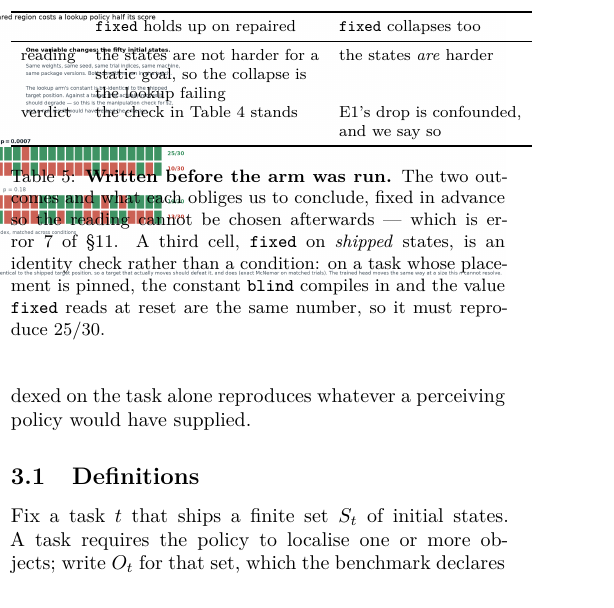
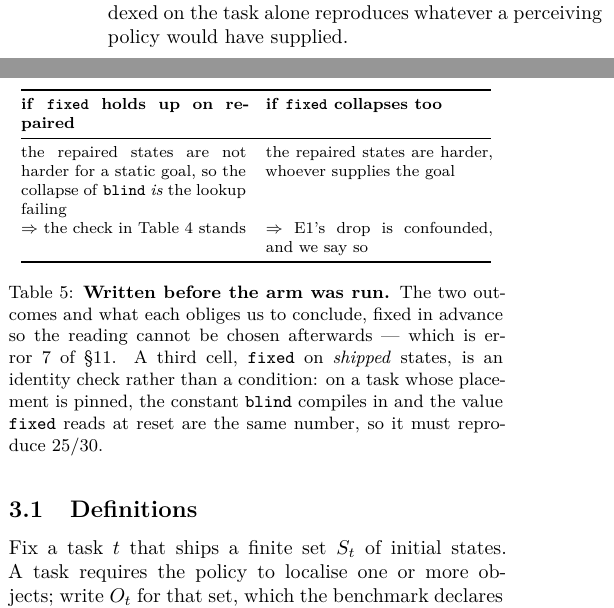
Before and after one commit to AvnehSBhatia/MicroVLA, a LaTeX paper (paper/submission/paper2.tex): part of one column of page 5 of 21 before the commit and two parts of the columns of page 5 of 21 after it, the two joined at a grey line, cut so that both start at the same text. Compiled offline with pdfLaTeX.

Commit message:
paper: F15 spans both columns (was overflowing by 258pt); E5 pre-registration table reflowed
Co-Authored-By: Claude Opus 5 <noreply@anthropic.com>

```diff
--- a/paper/submission/paper2.tex
+++ b/paper/submission/paper2.tex
@@ -386,15 +386,16 @@ controller, same single static goal.
 
 \begin{table}[h]\centering\footnotesize
 \setlength{\tabcolsep}{5pt}
-\begin{tabular}{llll}
-\toprule
-& \texttt{fixed} holds up on repaired & \texttt{fixed} collapses too \\
-\midrule
-reading & the states are not harder for a & the states \emph{are} harder \\
-        & static goal, so the collapse is  &  \\
-        & the lookup failing               &  \\
-verdict & the check in Table~\ref{tab:e1} stands & E1's drop is confounded, \\
-        &                                        & and we say so \\
+\begin{tabular}{@{}p{0.455\linewidth}p{0.455\linewidth}@{}}
+\toprule
+\textbf{if \texttt{fixed} holds up on repaired} &
+\textbf{if \texttt{fixed} collapses too} \\
+\midrule
+the repaired states are not harder for a static goal, so the collapse of
+\texttt{blind} \emph{is} the lookup failing &
+the repaired states are harder, whoever supplies the goal \\[2pt]
+$\Rightarrow$ the check in Table~\ref{tab:e1} stands &
+$\Rightarrow$ E1's drop is confounded, and we say so \\
 \bottomrule
 \end{tabular}
 \caption{\textbf{Written before the arm was run.} The two outcomes and what
```
Also changed, not shown: paper/submission/paper2.pdf, paper/submission/paper2.tex (6 more changed lines), 2 other files.
